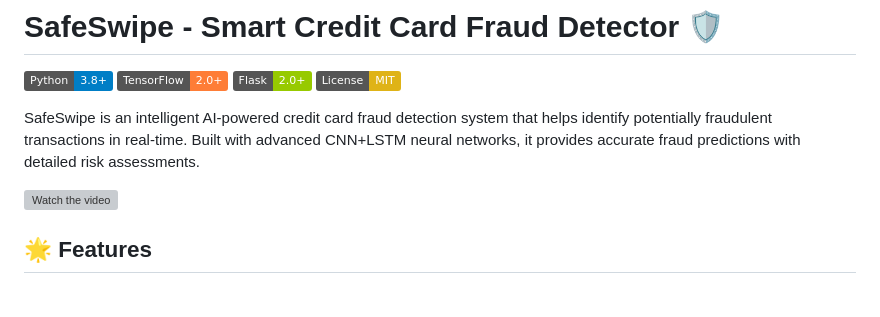
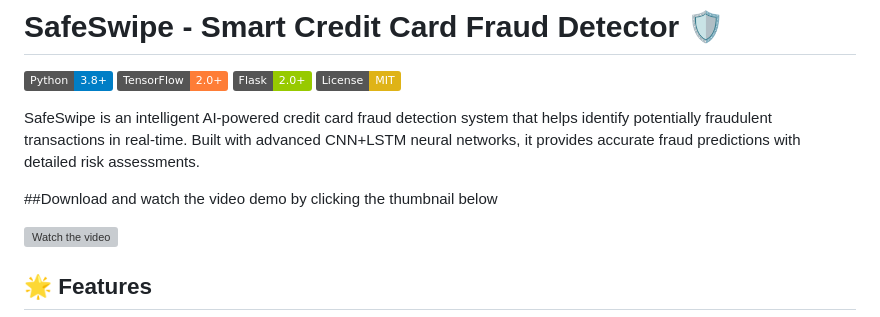
Before and after one commit to jiyagh/SafeSwipe-Smart-Credit-Card-Fraud-Detector, a Markdown page: README.md, the part around the change. Drawn GitHub-style; badges without logos; blank space fills up the shorter version; grey boxes are pictures that could not be loaded.

```diff
--- a/README.md
+++ b/README.md
@@ -6,6 +6,8 @@
 [![License](https://img.shields.io/badge/License-MIT-yellow.svg)](LICENSE)
 
 SafeSwipe is an intelligent AI-powered credit card fraud detection system that helps identify potentially fraudulent transactions in real-time. Built with advanced CNN+LSTM neural networks, it provides accurate fraud predictions with detailed risk assessments.
+
+##Download and watch the video demo by clicking the thumbnail below
 
 [![Watch the video](https://raw.githubusercontent.com/jiyagh/SafeSwipe-Smart-Credit-Card-Fraud-Detector/main/thumbnail.png)](https://raw.githubusercontent.com/jiyagh/SafeSwipe-Smart-Credit-Card-Fraud-Detector/main/Safeswipe.mp4)
 
```
